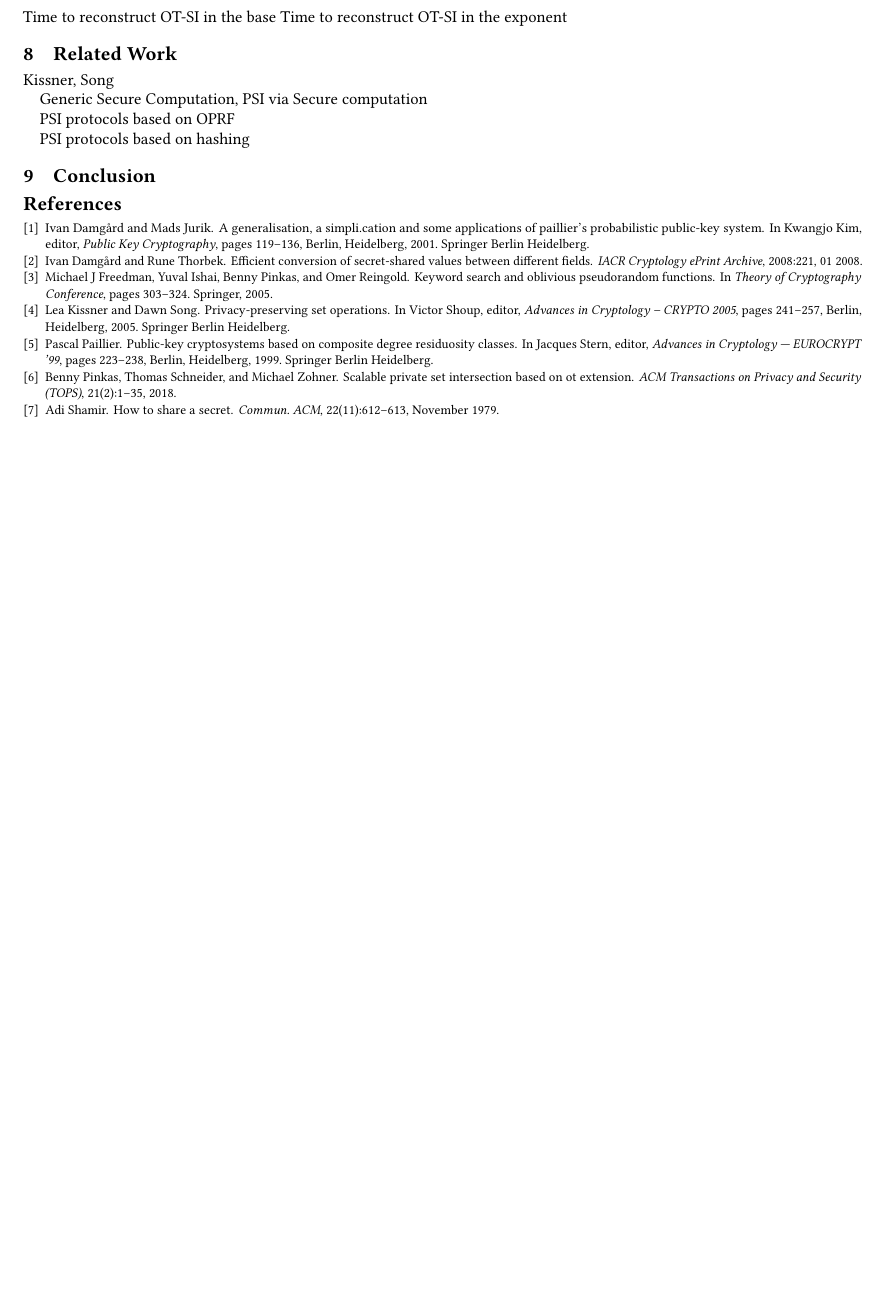
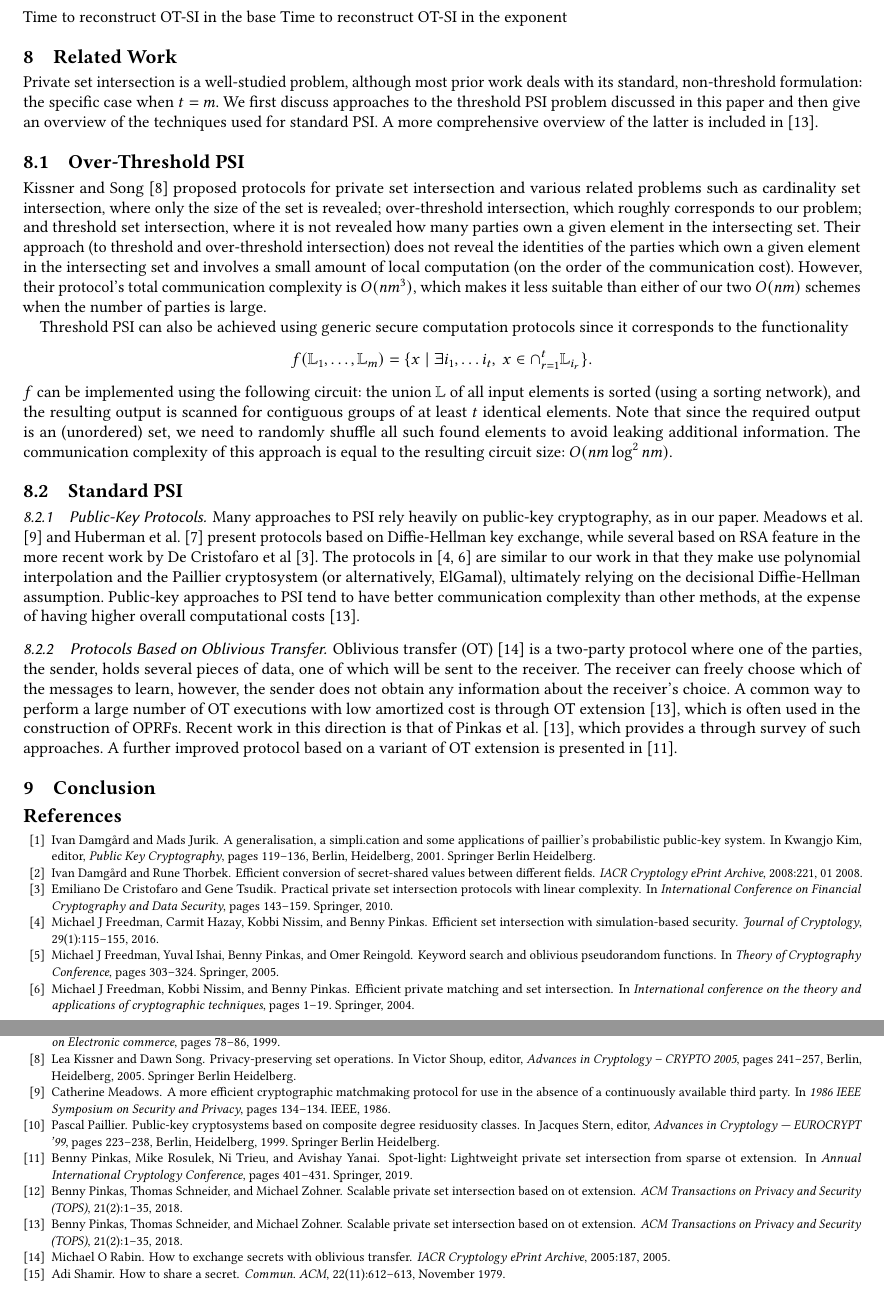
Before and after one commit to t3humphries/OT-MP-PSI, a LaTeX paper (Paper_Draft/main.tex, which reads Paper_Draft/Related_Work.tex, Paper_Draft/references.bib): part of page 8 of 8 before the commit and two parts of pages 8 and 9 of 9 after it, the two joined at a grey line, cut so that both start at the same text, the shorter picture padded with empty space. Compiled offline with pdfLaTeX.

Commit message:
Add Related Work section

```diff
--- /dev/null
+++ b/Paper_Draft/Related_Work.tex
@@ -0,0 +1,62 @@
+Private set intersection is a well-studied problem, although most
+prior work deals with its standard, non-threshold formulation: the
+specific case when $t=m$. We first discuss approaches to the threshold
+PSI problem discussed in this paper and then give an overview of the
+techniques used for standard PSI. A more comprehensive overview of
+the latter is included in \cite{Pinkas}.
+
+\subsection{Over-Threshold PSI}
+
+Kissner and Song \cite{Kissner} proposed protocols for private set intersection
+and various related problems such as cardinality set intersection,
+where only the size of the set is revealed; over-threshold intersection,
+which roughly corresponds to our problem; and threshold set intersection,
+where it is not revealed how many parties own a given element in the
+intersecting set. Their approach (to threshold and over-threshold
+intersection) does not reveal the identities of the parties which
+own a given element in the intersecting set and involves a small amount
+of local computation (on the order of the communication cost). However,
+their protocol's total communication complexity is $O(nm^{3})$, which
+makes it less suitable than either of our two $O(nm)$ schemes when
+the number of parties is large.
+
+Threshold PSI can also be achieved using generic secure computation
+protocols since it corresponds to the functionality
+\[
+f(\mathbb{L}_{1},\ldots,\mathbb{L}_{m})=\{x\mid\exists i_{1},\ldots i_{t},\ x\in\cap_{r=1}^{t}\mathbb{L}_{i_{r}}\}.
+\]
+$f$ can be implemented using the following circuit: the union $\mathbb{L}$
+of all input elements is sorted (using a sorting network), and the
+resulting output is scanned for contiguous groups of at least $t$
+identical elements. Note that since the required output is an (unordered)
+set, we need to randomly shuffle all such found elements to avoid
+leaking additional information. The communication complexity of this
+approach is equal to the resulting circuit size: $O(nm\log^{2}nm)$.
+
+\subsection{Standard PSI }
+
+\subsubsection{Public-Key Protocols}
+
+Many approaches to PSI rely heavily on public-key cryptography, as
+in our paper. Meadows et al. \cite{Meadows} and Huberman et al. \cite{Huberman}
+present protocols based on Diffie-Hellman key exchange, while several
+based on RSA feature in the more recent work by De Cristofaro et al \cite{DeCristofaro}.
+The protocols in \cite{Freedman2004, Freedman2016} are similar to our work in that they make use
+polynomial interpolation and the Paillier cryptosystem (or alternatively,
+ElGamal), ultimately relying on the decisional Diffie-Hellman assumption.
+Public-key approaches to PSI tend to have better communication complexity
+than other methods, at the expense of having higher overall computational
+costs \cite{Pinkas}.
+
+\subsubsection{Protocols Based on Oblivious Transfer}
+
+Oblivious transfer (OT) \cite{Rabin} is a two-party protocol where
+one of the parties, the sender, holds several pieces of data, one
+of which will be sent to the receiver. The receiver can freely choose
+which of the messages to learn, however, the sender does not obtain
+any information about the receiver's choice. A common way to perform
+a large number of OT executions with low amortized cost is through
+OT extension \cite{Pinkas}, which is often used in the construction
+of OPRFs. Recent work in this direction is that of Pinkas et al. \cite{Pinkas},
+which provides a through survey of such approaches. A further improved
+protocol based on a variant of OT extension is presented in \cite{SpOT}.
--- a/Paper_Draft/main.tex
+++ b/Paper_Draft/main.tex
@@ -148,14 +148,7 @@ Time to reconstruct OT-SI in the base
 Time to reconstruct OT-SI in the exponent
 
 \section{Related Work}
-
-Kissner, Song
-
-Generic Secure Computation, PSI via Secure computation
-
-PSI protocols based on OPRF
-
-PSI protocols based on hashing
+\input{Related_Work}
 
 \section{Conclusion}
 
--- a/Paper_Draft/references.bib
+++ b/Paper_Draft/references.bib
@@ -83,0 +88,4 @@ journal = {IACR Cryptology ePrint Archive}
+  journal={ACM Transactions on Privacy and Security (TOPS)},
+  volume={21},
+  number={2},
+  pages={1--35},
@@ -83,0 +100 @@ journal = {IACR Cryptology ePrint Archive}
+  pages={401--431},
@@ -83,0 +111 @@ journal = {IACR Cryptology ePrint Archive}
+  pages={115--155},
@@ -83,0 +120 @@ journal = {IACR Cryptology ePrint Archive}
+  pages={1--19},
@@ -83,0 +129 @@ journal = {IACR Cryptology ePrint Archive}
+  pages={134--134},
```
Also changed, not shown: Paper_Draft/main.pdf, Paper_Draft/references.bib (67 more changed lines).
